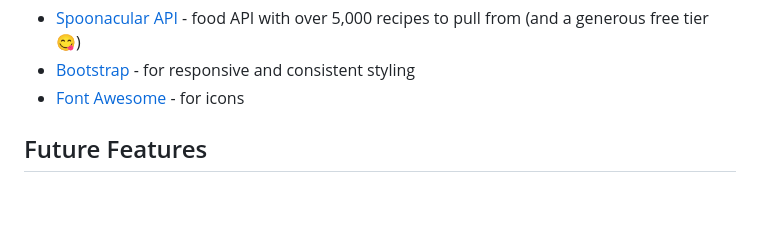
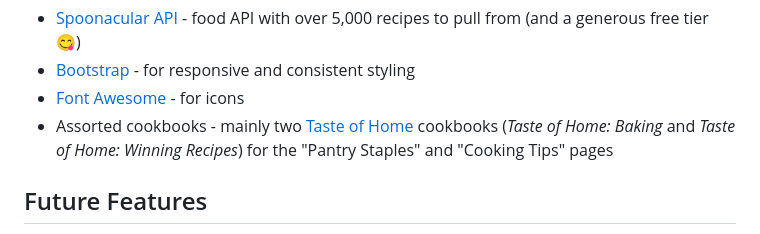
Before and after one commit to koda-m/FlavorFinder, a Markdown page: README.md, the part around the change. GitHub-like rendering; blank space fills up the shorter version.

```diff
--- a/README.md
+++ b/README.md
@@ -58,6 +58,7 @@
   <li><a href="https://spoonacular.com/food-api">Spoonacular API</a> - food API with over 5,000 recipes to pull from (and a generous free tier &#128523;)</li>
   <li><a href="https://getbootstrap.com/">Bootstrap</a> - for responsive and consistent styling</li>
   <li><a href="https://fontawesome.com/">Font Awesome</a> - for icons</li>
+  <li>Assorted cookbooks - mainly two <a href="https://www.tasteofhome.com/">Taste of Home</a> cookbooks (<i>Taste of Home: Baking</i> and <i>Taste of Home: Winning Recipes</i>) for the "Pantry Staples" and "Cooking Tips" pages</li>
 </ul>
 <h2>Future Features</h2>
 <p>Stay tuned for future updates. Some of the future FlavorFinder features (say that ten times fast!) I hope to implement are:</p>
```
